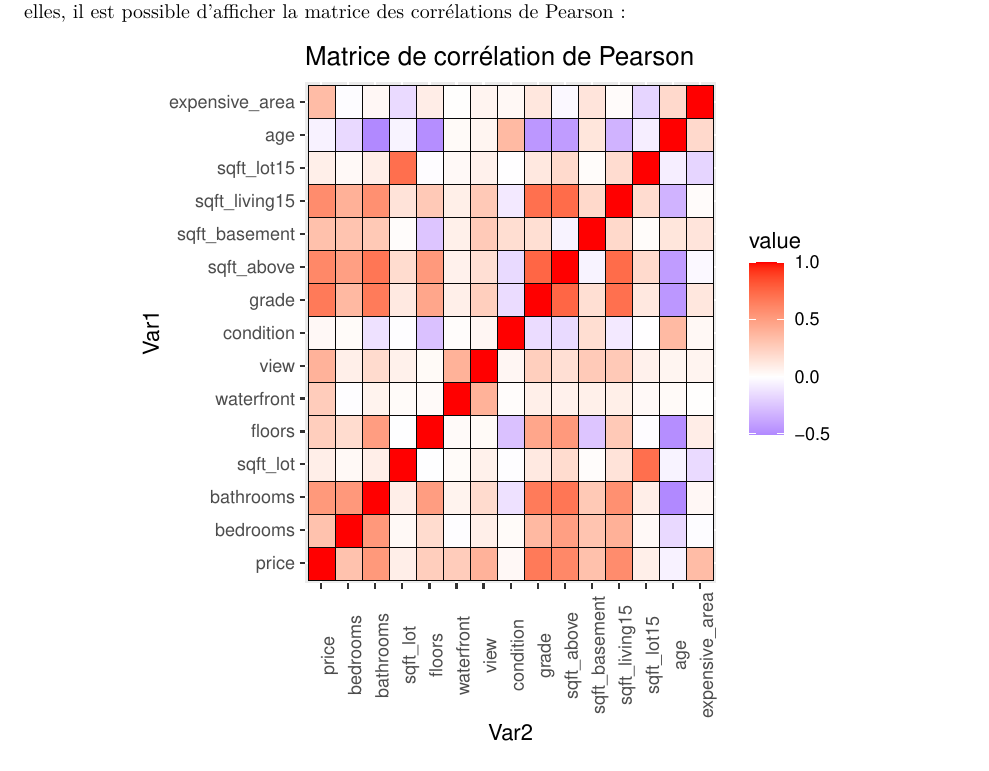
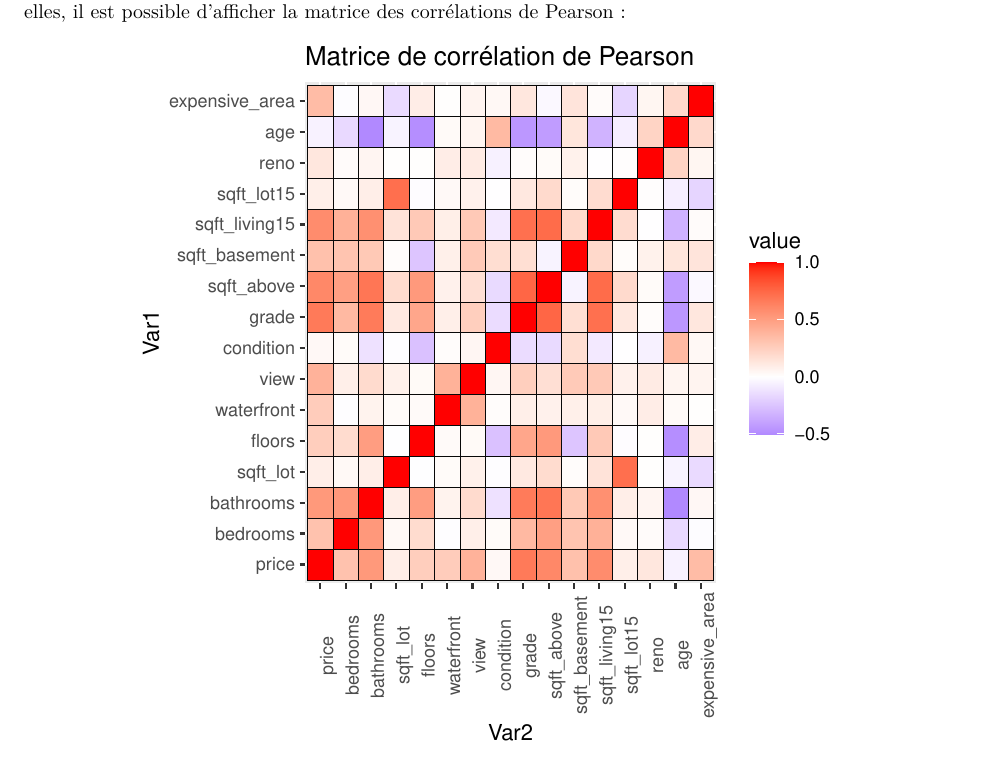
Before and after one commit to SamuelProvencher/TP-Apprentissage, an R Markdown document (Rapport_1.Rmd): part of page 15 of 22, cut so that both start at the same text. Rendered offline with R 4.5, knitr and Pandoc, then LaTeX, with nearby package versions; some code elsewhere in the file could not run offline.

Commit message:
pertinence

````diff
--- a/Rapport_1.Rmd
+++ b/Rapport_1.Rmd
@@ -517,7 +517,7 @@ acp <- PCA(donnees2[,c(-which(names(donnees2)=="reno"))],graph = F)
 Il se trouve que malgré tout le prétraitement des données et l'analyse univariée et bivariée de celles-ci, on se retrouve avec un jeu de données contenant `r ncol(donnees2)` variables différentes. Ce nombre semble élevé et le nombre de variables fait en sorte qu'on ne peut visualiser efficacement ces données en grande dimension ou même identifier convenablement des maisons exceptionnelles.
 Afin de voir si certaines variables sont corrélées entre elles, il est possible d'afficher la matrice des corrélations de Pearson:
 ```{r echo=FALSE, message=FALSE,fig.pos='H', fig.height=5, fig.width=5, fig.align="center", warning=FALSE}
-cormat <- cor(donnees2[,c(-which(names(donnees2)=="reno"))],method = "pearson")
+cormat <- cor(donnees2,method = "pearson")
 library(reshape2)
 cormat.long <- melt(cormat)
 ggplot(data = cormat.long, aes(Var2, Var1, fill = value))+geom_tile(aes(fill=value),color="grey3")+
````
Also changed, not shown: Rapport_1.Rmd (2 more changed lines).
